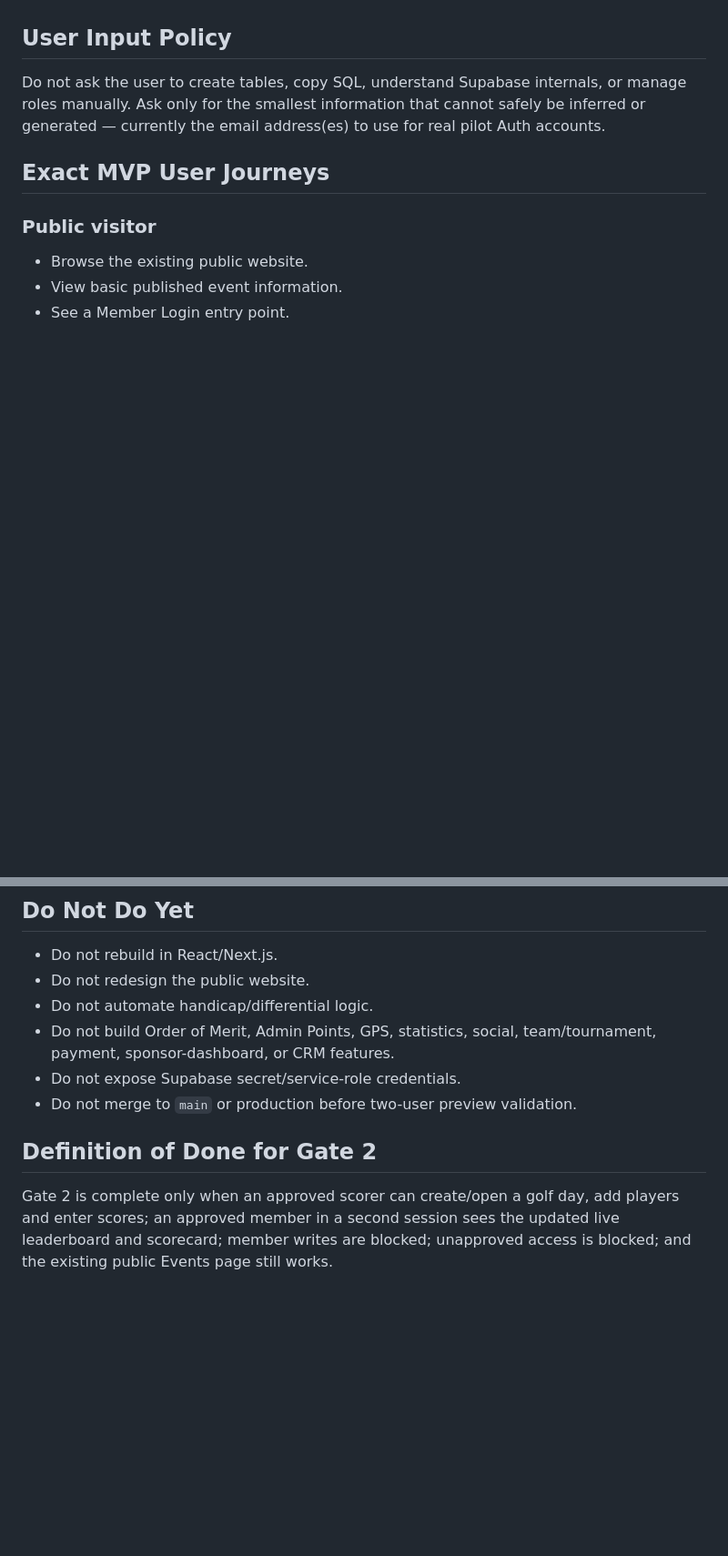
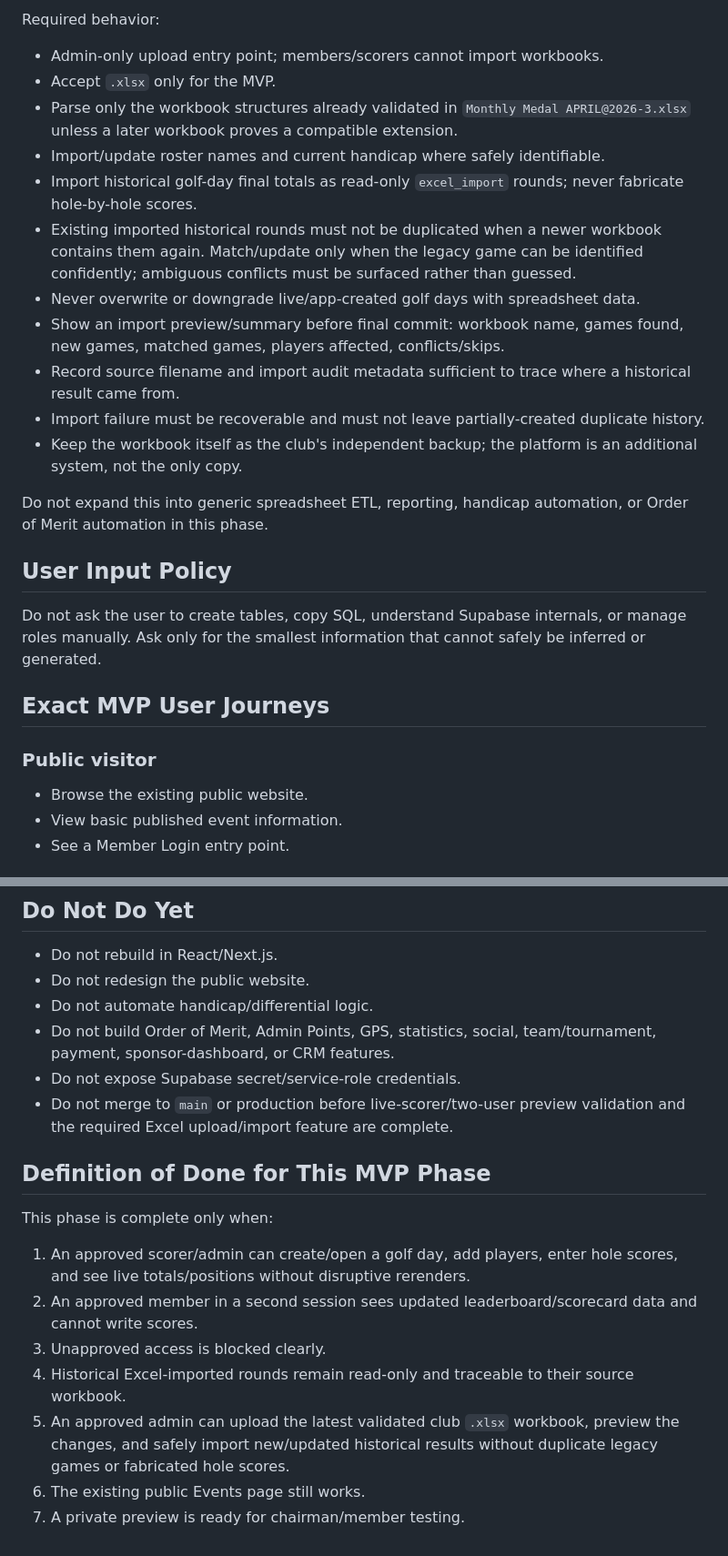
Before and after one commit to Tebza102/birdiesgc, a Markdown page: project-os/00-start-here/next-action.md, 2 parts joined by grey strips. Shown at 91% size. GitHub-like rendering; blank space fills up the shorter version.

```diff
--- a/project-os/00-start-here/next-action.md
+++ b/project-os/00-start-here/next-action.md
@@ -18,6 +41,20 @@ All safely-automatable engineering work for Gate 2 is finished. What remains is
+Required behavior:
+- Admin-only upload entry point; members/scorers cannot import workbooks.
+- Accept `.xlsx` only for the MVP.
+- Parse only the workbook structures already validated in `Monthly Medal APRIL@2026-3.xlsx` unless a later workbook proves a compatible extension.
+- Import/update roster names and current handicap where safely identifiable.
+- Import historical golf-day final totals as read-only `excel_import` rounds; never fabricate hole-by-hole scores.
+- Existing imported historical rounds must not be duplicated when a newer workbook contains them again. Match/update only when the legacy game can be identified confidently; ambiguous conflicts must be surfaced rather than guessed.
+- Never overwrite or downgrade live/app-created golf days with spreadsheet data.
+- Show an import preview/summary before final commit: workbook name, games found, new games, matched games, players affected, conflicts/skips.
+- Record source filename and import audit metadata sufficient to trace where a historical result came from.
+- Import failure must be recoverable and must not leave partially-created duplicate history.
+- Keep the workbook itself as the club's independent backup; the platform is an additional system, not the only copy.
+
+Do not expand this into generic spreadsheet ETL, reporting, handicap automation, or Order of Merit automation in this phase.
 
 ## User Input Policy
-Do not ask the user to create tables, copy SQL, understand Supabase internals, or manage roles manually. Ask only for the smallest information that cannot safely be inferred or generated — currently the email address(es) to use for real pilot Auth accounts.
+Do not ask the user to create tables, copy SQL, understand Supabase internals, or manage roles manually. Ask only for the smallest information that cannot safely be inferred or generated.
 
 ## Exact MVP User Journeys
 ### Public visitor
@@ -59,7 +98,14 @@ The scorer screen must remain a simplified continuation of the spreadsheet: play
 - Do not automate handicap/differential logic.
 - Do not build Order of Merit, Admin Points, GPS, statistics, social, team/tournament, payment, sponsor-dashboard, or CRM features.
 - Do not expose Supabase secret/service-role credentials.
-- Do not merge to `main` or production before two-user preview validation.
+- Do not merge to `main` or production before live-scorer/two-user preview validation and the required Excel upload/import feature are complete.
 
-## Definition of Done for Gate 2
-Gate 2 is complete only when an approved scorer can create/open a golf day, add players and enter scores; an approved member in a second session sees the updated live leaderboard and scorecard; member writes are blocked; unapproved access is blocked; and the existing public Events page still works.
+## Definition of Done for This MVP Phase
+This phase is complete only when:
+1. An approved scorer/admin can create/open a golf day, add players, enter hole scores, and see live totals/positions without disruptive rerenders.
+2. An approved member in a second session sees updated leaderboard/scorecard data and cannot write scores.
+3. Unapproved access is blocked clearly.
+4. Historical Excel-imported rounds remain read-only and traceable to their source workbook.
+5. An approved admin can upload the latest validated club `.xlsx` workbook, preview the changes, and safely import new/updated historical results without duplicate legacy games or fabricated hole scores.
+6. The existing public Events page still works.
+7. A private preview is ready for chairman/member testing.
```
Also changed, not shown: other parts of project-os/00-start-here/next-action.md (+35 -10 lines).
